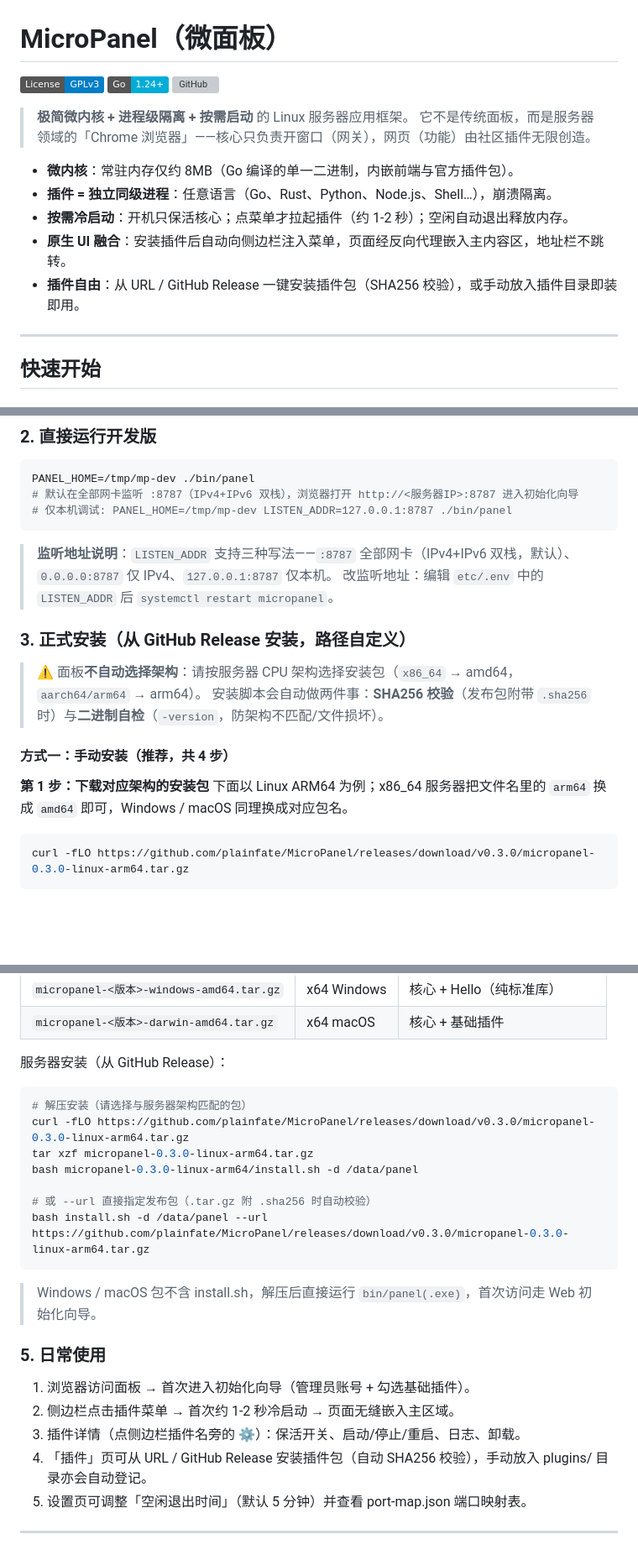
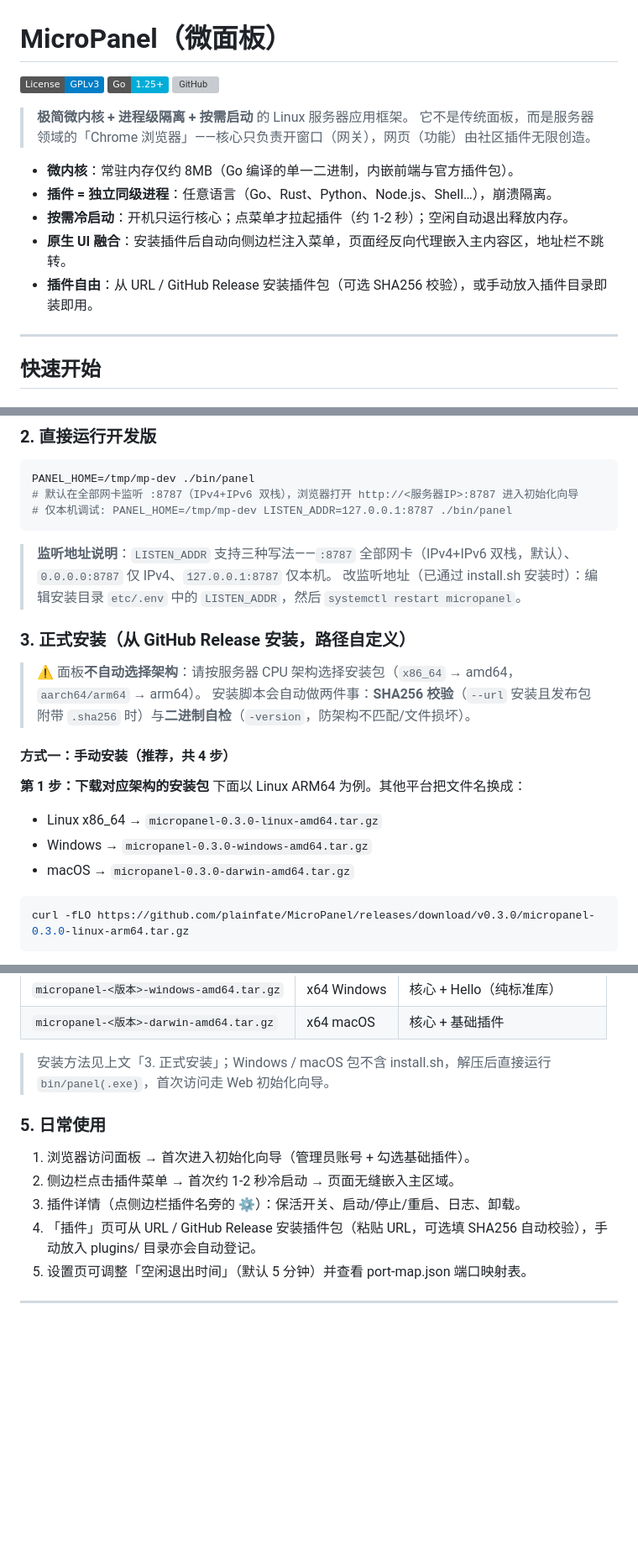
Before and after one commit to plainfate/IotaPanel, a Markdown page: README.md, 3 parts joined by grey strips. Shown at 84% size. Rendered like a GitHub page; badges without logos; blank space fills up the shorter version; grey boxes are pictures that could not be loaded.

Commit message:
docs: clarify ambiguous wording across the whole README
- Fix Go badge to 1.25+ (matching go.mod)
- Clarify SHA256 check applies to --url installs; keep '可选' wording consistent
- List explicit package filenames for all platforms in method 1
- Remove duplicated server-install block from packaging section
- Fix factual wording: plugins are separate processes (not 'non-parent-child'),
  hello plugin is Go (not Shell+Python), core 'runs only' not 'keeps alive'
- Clarify CLI/systemctl equivalence scope and panel command availability
- Align directory tree formatting

````diff
--- a/README.md
+++ b/README.md
@@ -1,7 +1,7 @@
 # MicroPanel（微面板）
 
 [![License: GPL v3](https://img.shields.io/badge/License-GPLv3-blue.svg)](LICENSE)
-[![Go](https://img.shields.io/badge/Go-1.24+-00ADD8.svg)](https://go.dev/)
+[![Go](https://img.shields.io/badge/Go-1.25+-00ADD8.svg)](https://go.dev/)
 [![GitHub](https://img.shields.io/badge/GitHub-plainfate%2FMicroPanel-181717.svg?logo=github)](https://github.com/plainfate/MicroPanel)
 
 > **极简微内核 + 进程级隔离 + 按需启动** 的 Linux 服务器应用框架。
@@ -9,9 +9,9 @@
 
 - **微内核**：常驻内存仅约 8MB（Go 编译的单一二进制，内嵌前端与官方插件包）。
 - **插件 = 独立同级进程**：任意语言（Go、Rust、Python、Node.js、Shell…），崩溃隔离。
-- **按需冷启动**：开机只保活核心；点菜单才拉起插件（约 1-2 秒）；空闲自动退出释放内存。
+- **按需冷启动**：开机只运行核心；点菜单才拉起插件（约 1-2 秒）；空闲自动退出释放内存。
 - **原生 UI 融合**：安装插件后自动向侧边栏注入菜单，页面经反向代理嵌入主内容区，地址栏不跳转。
-- **插件自由**：从 URL / GitHub Release 一键安装插件包（SHA256 校验），或手动放入插件目录即装即用。
+- **插件自由**：从 URL / GitHub Release 安装插件包（可选 SHA256 校验），或手动放入插件目录即装即用。
 
 ---
 
@@ -33,17 +33,20 @@ PANEL_HOME=/tmp/mp-dev ./bin/panel
 ```
 
 > **监听地址说明**：`LISTEN_ADDR` 支持三种写法——`:8787` 全部网卡（IPv4+IPv6 双栈，默认）、`0.0.0.0:8787` 仅 IPv4、`127.0.0.1:8787` 仅本机。
-> 改监听地址：编辑 `etc/.env` 中的 `LISTEN_ADDR` 后 `systemctl restart micropanel`。
+> 改监听地址（已通过 install.sh 安装时）：编辑安装目录 `etc/.env` 中的 `LISTEN_ADDR`，然后 `systemctl restart micropanel`。
 
 ### 3. 正式安装（从 GitHub Release 安装，路径自定义）
 
 > ⚠️ 面板**不自动选择架构**：请按服务器 CPU 架构选择安装包（`x86_64` → amd64，`aarch64/arm64` → arm64）。
-> 安装脚本会自动做两件事：**SHA256 校验**（发布包附带 `.sha256` 时）与**二进制自检**（`-version`，防架构不匹配/文件损坏）。
+> 安装脚本会自动做两件事：**SHA256 校验**（`--url` 安装且发布包附带 `.sha256` 时）与**二进制自检**（`-version`，防架构不匹配/文件损坏）。
 
 #### 方式一：手动安装（推荐，共 4 步）
 
 **第 1 步：下载对应架构的安装包**
-下面以 Linux ARM64 为例；x86_64 服务器把文件名里的 `arm64` 换成 `amd64` 即可，Windows / macOS 同理换成对应包名。
+下面以 Linux ARM64 为例。其他平台把文件名换成：
+- Linux x86_64 → `micropanel-0.3.0-linux-amd64.tar.gz`
+- Windows → `micropanel-0.3.0-windows-amd64.tar.gz`
+- macOS → `micropanel-0.3.0-darwin-amd64.tar.gz`
 
 ```bash
 curl -fLO https://github.com/plainfate/MicroPanel/releases/download/v0.3.0/micropanel-0.3.0-linux-arm64.tar.gz
@@ -119,26 +122,14 @@ cd micropanel-0.3.0-darwin-amd64 && bin/panel
 | `micropanel-<版本>-windows-amd64.tar.gz` | x64 Windows | 核心 + Hello（纯标准库） |
 | `micropanel-<版本>-darwin-amd64.tar.gz` | x64 macOS | 核心 + 基础插件 |
 
-服务器安装（从 GitHub Release）：
-
-```bash
-# 解压安装（请选择与服务器架构匹配的包）
-curl -fLO https://github.com/plainfate/MicroPanel/releases/download/v0.3.0/micropanel-0.3.0-linux-arm64.tar.gz
-tar xzf micropanel-0.3.0-linux-arm64.tar.gz
-bash micropanel-0.3.0-linux-arm64/install.sh -d /data/panel
-
-# 或 --url 直接指定发布包（.tar.gz 附 .sha256 时自动校验）
-bash install.sh -d /data/panel --url https://github.com/plainfate/MicroPanel/releases/download/v0.3.0/micropanel-0.3.0-linux-arm64.tar.gz
-```
-
-> Windows / macOS 包不含 install.sh，解压后直接运行 `bin/panel(.exe)`，首次访问走 Web 初始化向导。
+> 安装方法见上文「3. 正式安装」；Windows / macOS 包不含 install.sh，解压后直接运行 `bin/panel(.exe)`，首次访问走 Web 初始化向导。
 
 ### 5. 日常使用
 
 1. 浏览器访问面板 → 首次进入初始化向导（管理员账号 + 勾选基础插件）。
 2. 侧边栏点击插件菜单 → 首次约 1-2 秒冷启动 → 页面无缝嵌入主区域。
 3. 插件详情（点侧边栏插件名旁的 ⚙）：保活开关、启动/停止/重启、日志、卸载。
-4. 「插件」页可从 URL / GitHub Release 安装插件包（自动 SHA256 校验），手动放入 plugins/ 目录亦会自动登记。
+4. 「插件」页可从 URL / GitHub Release 安装插件包（粘贴 URL，可选填 SHA256 自动校验），手动放入 plugins/ 目录亦会自动登记。
 5. 设置页可调整「空闲退出时间」（默认 5 分钟）并查看 port-map.json 端口映射表。
 
 ---
````
Also changed, not shown: other parts of README.md (+11 -9 lines).
